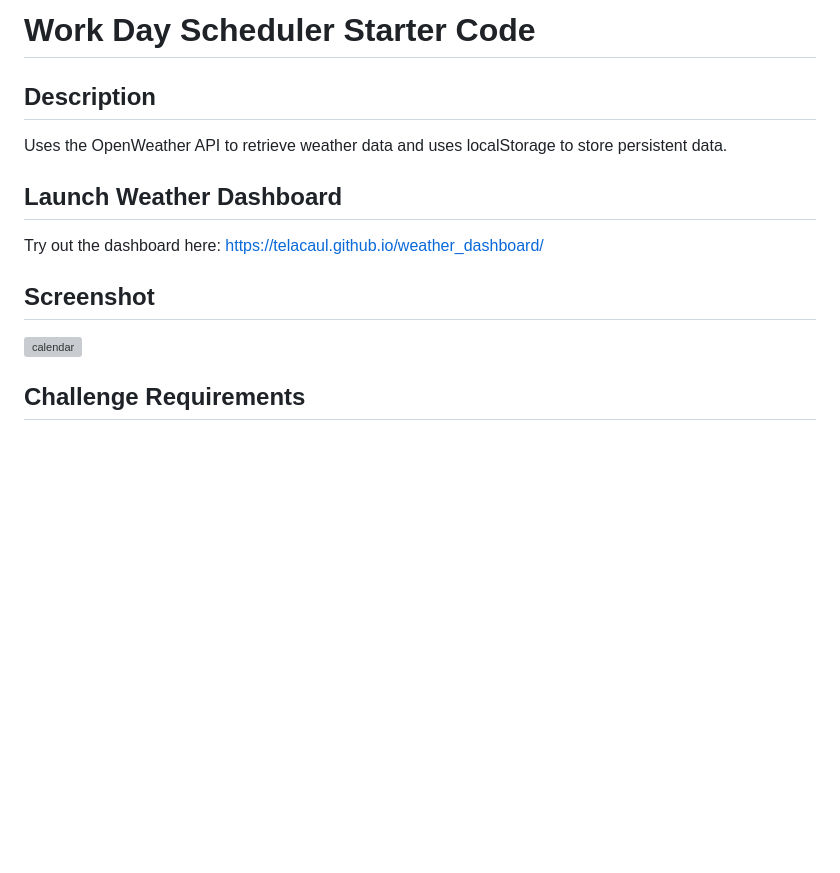
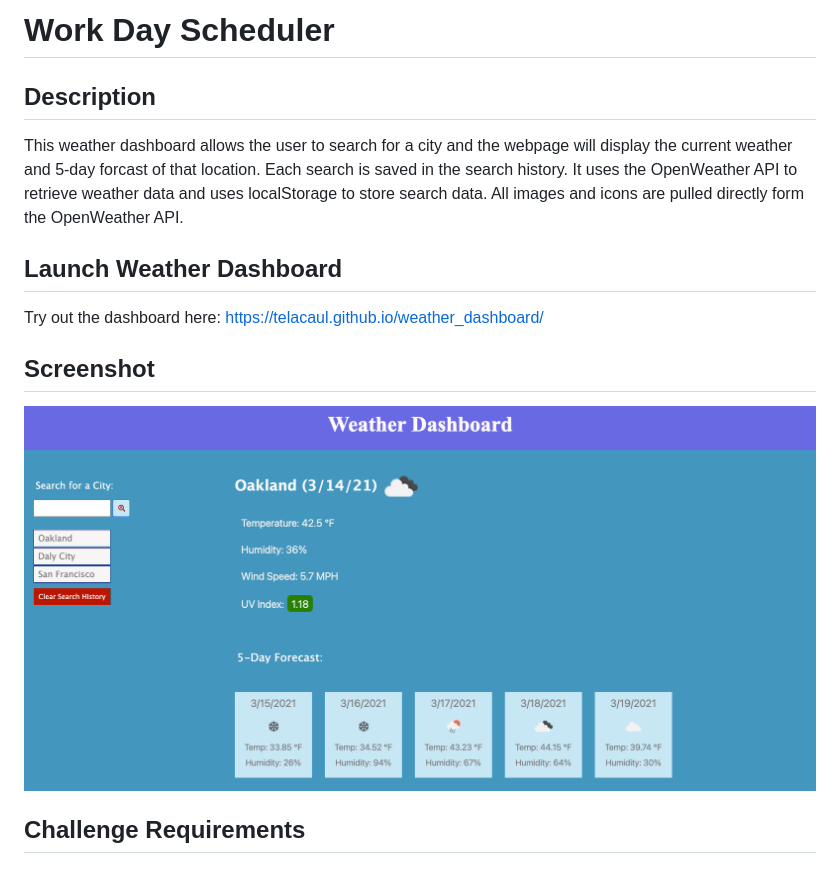
Before and after one commit to telacaul/weather_dashboard, a Markdown page: README.md, the part around the change. GitHub-like rendering; pictures changed too: assets/images/weather_dashboard.jpg (added); blank space fills up the shorter version; grey boxes are pictures that could not be loaded.

Commit message:
style changes and readme updates

```diff
--- a/README.md
+++ b/README.md
@@ -1,13 +1,13 @@
-# Work Day Scheduler Starter Code
+# Work Day Scheduler
 
 ## Description
-Uses the OpenWeather API to retrieve weather data and uses localStorage to store persistent data.
+This weather dashboard allows the user to search for a city and the webpage will display the current weather and 5-day forcast of that location. Each search is saved in the search history. It uses the OpenWeather API to retrieve weather data and uses localStorage to store search data. All images and icons are pulled directly form the OpenWeather API.
 
 ## Launch Weather Dashboard
 Try out the dashboard here:  https://telacaul.github.io/weather_dashboard/
 
 ## Screenshot
-![calendar](./assets/images/workdayscheduler.jpg)
+![Dashboard](./assets/images/weather_dashboard.jpg)
 
 ## Challenge Requirements
 ### User Story
```
Also changed, not shown: 1 other file.
